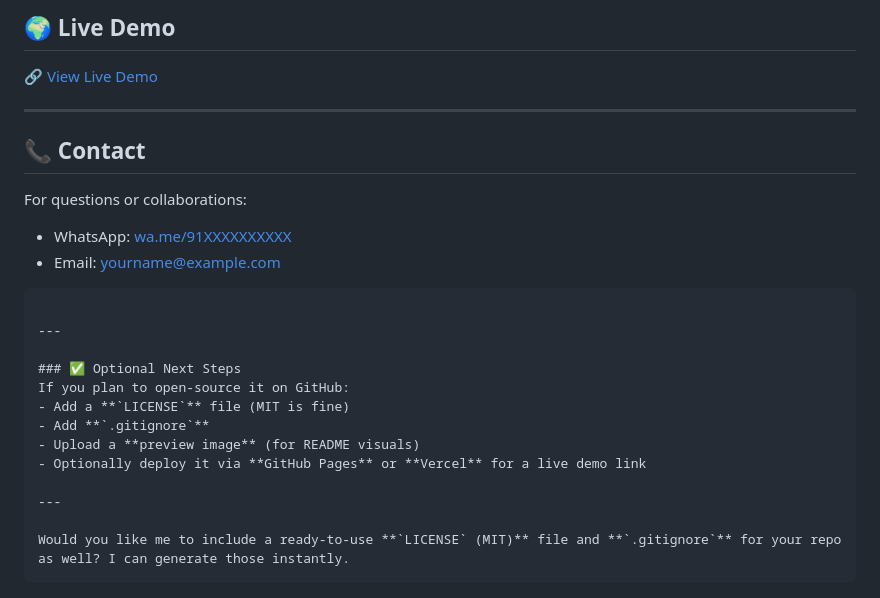
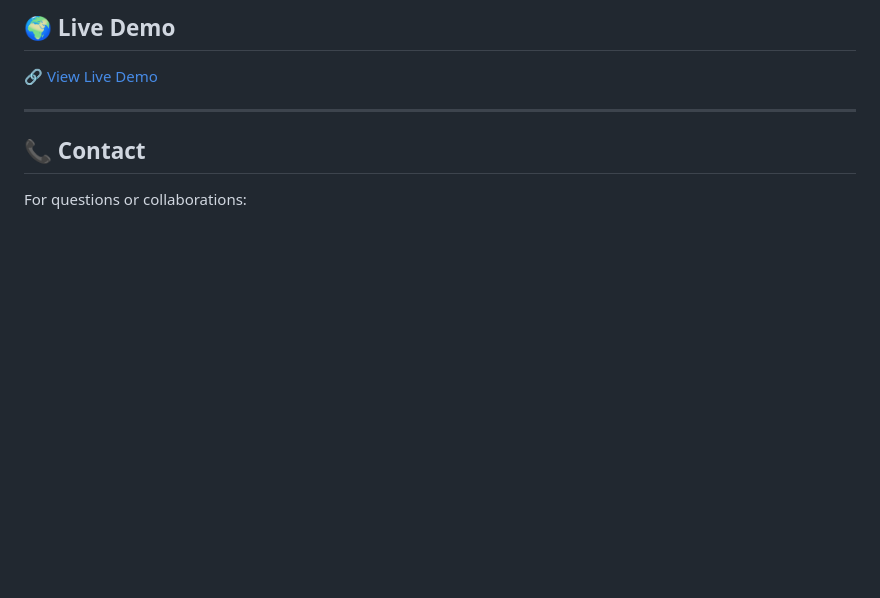
Before and after one commit to sakshsky/Contact-Us---WhatsApp-Form, a Markdown page: README.md, the part around the change. Rendered like a GitHub page; blank space fills up the shorter version.

Commit message:
Remove contact details and optional next steps

````diff
--- a/README.md
+++ b/README.md
@@ -131,22 +131,3 @@ UI inspired by Tailwind + modern glassmorphism aesthetics.
 ## 📞 Contact
 
 For questions or collaborations:
-
-* WhatsApp: [wa.me/91XXXXXXXXXX](https://wa.me/91XXXXXXXXXX)
-* Email: [yourname@example.com](mailto:yourname@example.com)
-
-```
-
----
-
-### ✅ Optional Next Steps
-If you plan to open-source it on GitHub:
-- Add a **`LICENSE`** file (MIT is fine)
-- Add **`.gitignore`**
-- Upload a **preview image** (for README visuals)
-- Optionally deploy it via **GitHub Pages** or **Vercel** for a live demo link
-
----
-
-Would you like me to include a ready-to-use **`LICENSE` (MIT)** file and **`.gitignore`** for your repo as well? I can generate those instantly.
-```
````
